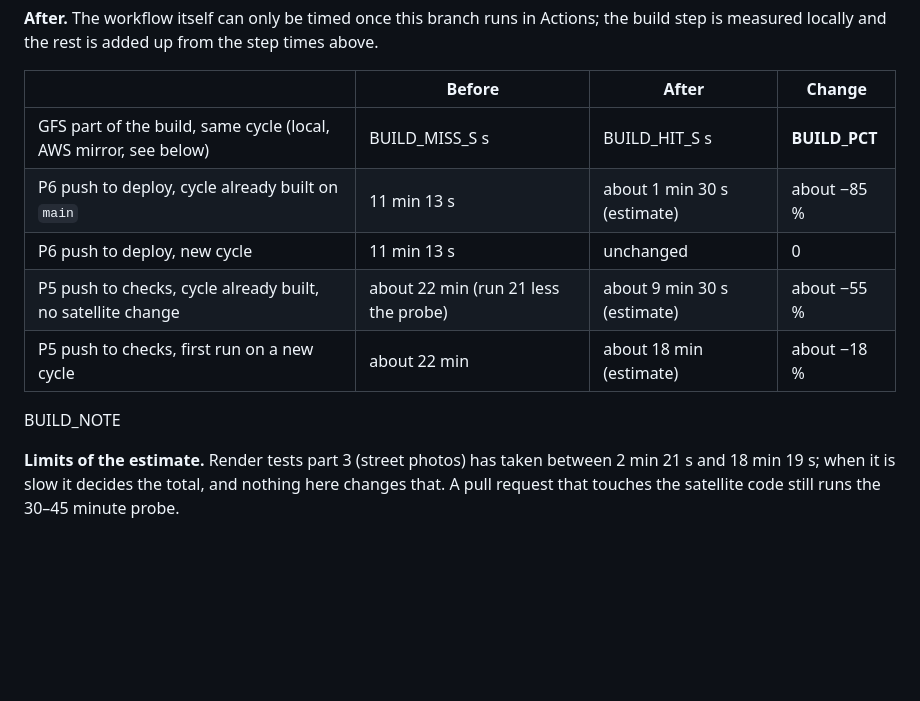
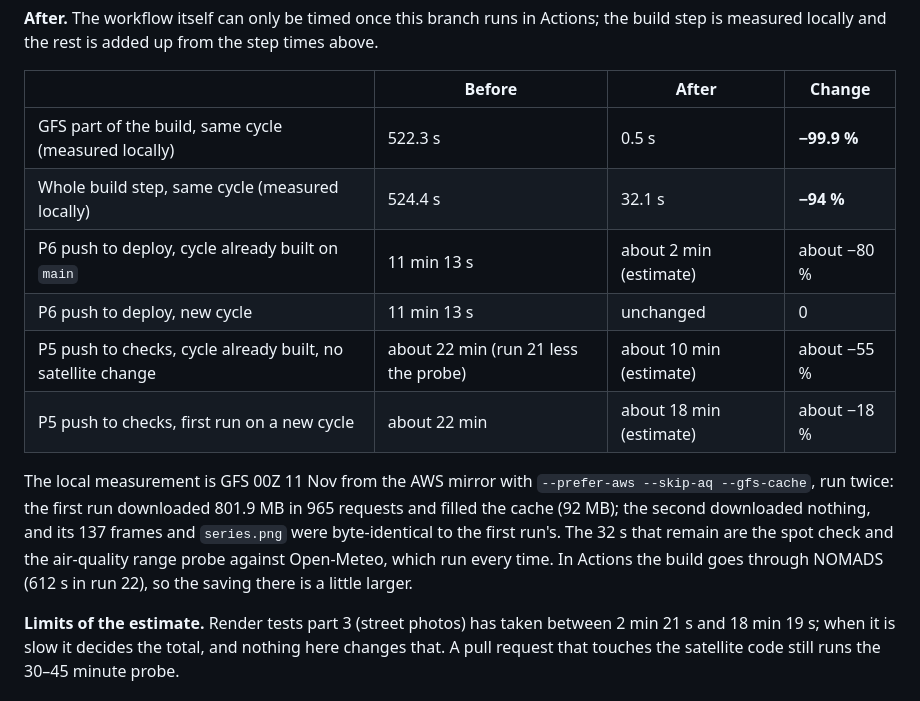
Before and after one commit to TEMPER31/open-world-map, a Markdown page: docs/performance.md, the part around the change. Drawn GitHub-style; blank space fills up the shorter version.

Commit message:
Record the measured build times and keep the quick view's tile labels in sentence case

```diff
--- a/docs/performance.md
+++ b/docs/performance.md
@@ -212,13 +212,19 @@ step is measured locally and the rest is added up from the step times above.
 
 | | Before | After | Change |
 |---|---|---|---|
-| GFS part of the build, same cycle (local, AWS mirror, see below) | BUILD_MISS_S s | BUILD_HIT_S s | **BUILD_PCT** |
-| P6 push to deploy, cycle already built on `main` | 11 min 13 s | about 1 min 30 s (estimate) | about −85 % |
+| GFS part of the build, same cycle (measured locally) | 522.3 s | 0.5 s | **−99.9 %** |
+| Whole build step, same cycle (measured locally) | 524.4 s | 32.1 s | **−94 %** |
+| P6 push to deploy, cycle already built on `main` | 11 min 13 s | about 2 min (estimate) | about −80 % |
 | P6 push to deploy, new cycle | 11 min 13 s | unchanged | 0 |
-| P5 push to checks, cycle already built, no satellite change | about 22 min (run 21 less the probe) | about 9 min 30 s (estimate) | about −55 % |
+| P5 push to checks, cycle already built, no satellite change | about 22 min (run 21 less the probe) | about 10 min (estimate) | about −55 % |
 | P5 push to checks, first run on a new cycle | about 22 min | about 18 min (estimate) | about −18 % |
 
-BUILD_NOTE
+The local measurement is GFS 00Z 11 Nov from the AWS mirror with `--prefer-aws --skip-aq
+--gfs-cache`, run twice: the first run downloaded 801.9 MB in 965 requests and filled the
+cache (92 MB); the second downloaded nothing, and its 137 frames and `series.png` were
+byte-identical to the first run's. The 32 s that remain are the spot check and the
+air-quality range probe against Open-Meteo, which run every time. In Actions the build goes
+through NOMADS (612 s in run 22), so the saving there is a little larger.
 
 **Limits of the estimate.** Render tests part 3 (street photos) has taken between 2 min 21 s
 and 18 min 19 s; when it is slow it decides the total, and nothing here changes that. A pull
```
